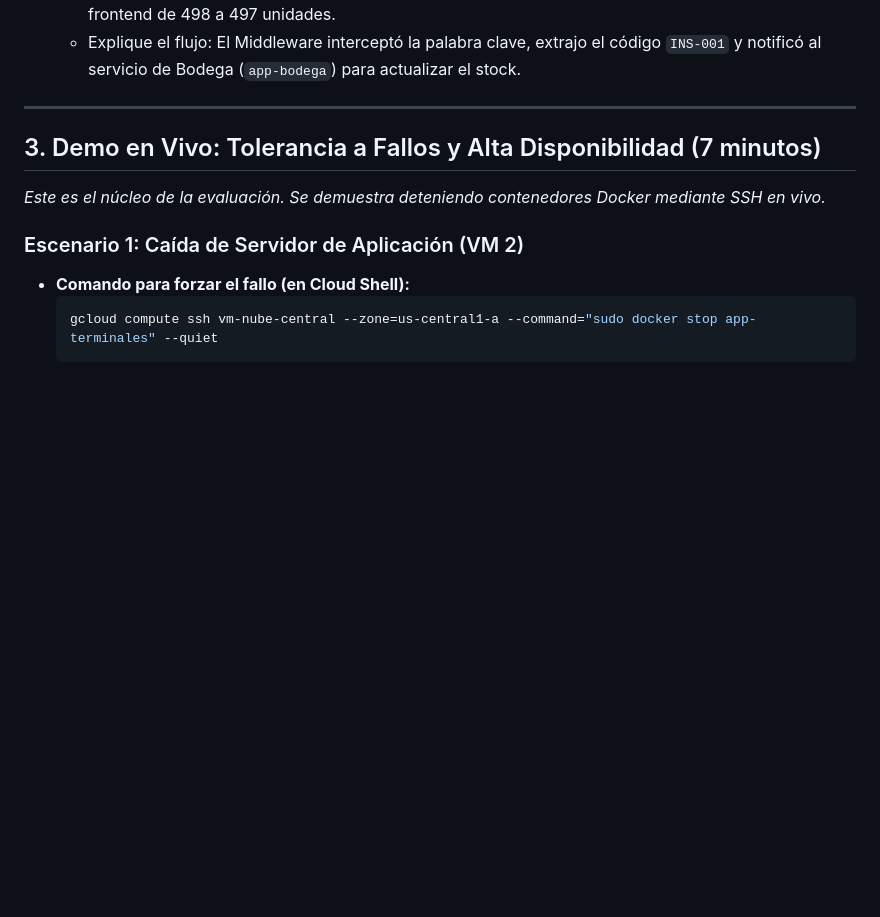
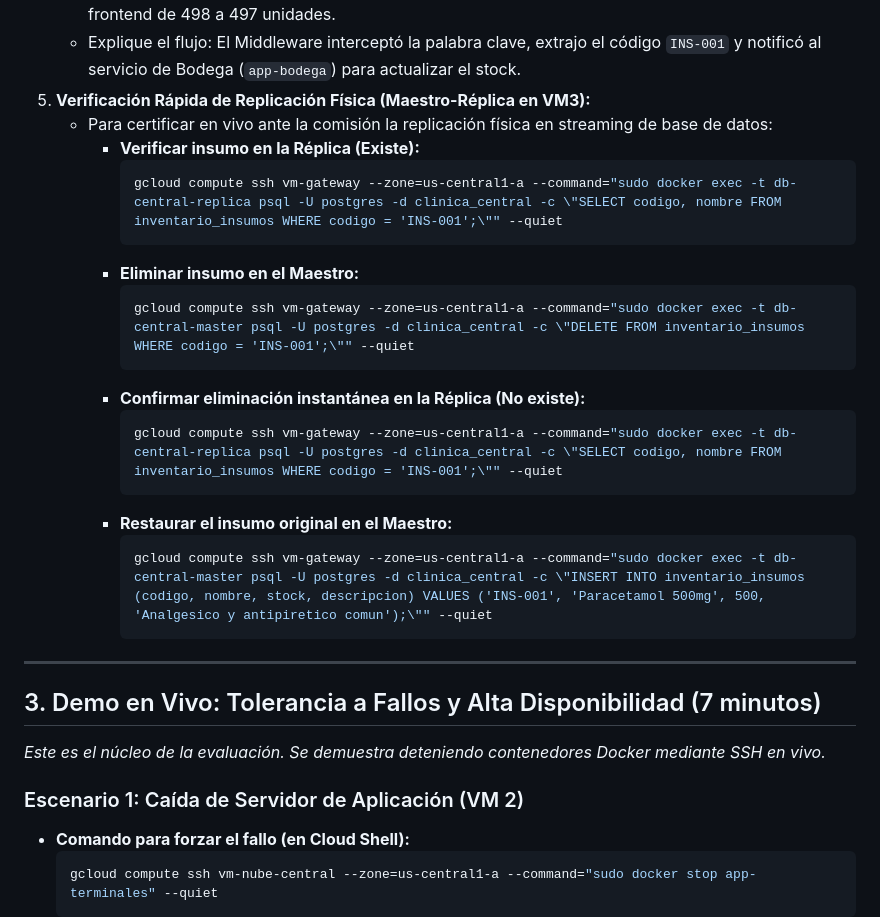
Before and after one commit to maruzs/Proyecto-OSDS, a Markdown page: docs/guiaPresentacion.md, the part around the change. Drawn GitHub-style; blank space fills up the shorter version.

Commit message:
docs: add database replication demo step to presentation guide

````diff
--- a/docs/guiaPresentacion.md
+++ b/docs/guiaPresentacion.md
@@ -50,6 +50,24 @@ graph TD
     *   Modifique el diagnóstico del paciente agregando la receta del medicamento controlado: **"Paracetamol 500mg"** (o *"Ibuprofeno 600mg"*).
     *   Al guardar los cambios, muestre cómo el stock de la bodega se descuenta de forma síncrona en el frontend de 498 a 497 unidades.
     *   Explique el flujo: El Middleware interceptó la palabra clave, extrajo el código `INS-001` y notificó al servicio de Bodega (`app-bodega`) para actualizar el stock.
+5.  **Verificación Rápida de Replicación Física (Maestro-Réplica en VM3):**
+    *   Para certificar en vivo ante la comisión la replicación física en streaming de base de datos:
+        *   **Verificar insumo en la Réplica (Existe):**
+            ```bash
+            gcloud compute ssh vm-gateway --zone=us-central1-a --command="sudo docker exec -t db-central-replica psql -U postgres -d clinica_central -c \"SELECT codigo, nombre FROM inventario_insumos WHERE codigo = 'INS-001';\"" --quiet
+            ```
+        *   **Eliminar insumo en el Maestro:**
+            ```bash
+            gcloud compute ssh vm-gateway --zone=us-central1-a --command="sudo docker exec -t db-central-master psql -U postgres -d clinica_central -c \"DELETE FROM inventario_insumos WHERE codigo = 'INS-001';\"" --quiet
+            ```
+        *   **Confirmar eliminación instantánea en la Réplica (No existe):**
+            ```bash
+            gcloud compute ssh vm-gateway --zone=us-central1-a --command="sudo docker exec -t db-central-replica psql -U postgres -d clinica_central -c \"SELECT codigo, nombre FROM inventario_insumos WHERE codigo = 'INS-001';\"" --quiet
+            ```
+        *   **Restaurar el insumo original en el Maestro:**
+            ```bash
+            gcloud compute ssh vm-gateway --zone=us-central1-a --command="sudo docker exec -t db-central-master psql -U postgres -d clinica_central -c \"INSERT INTO inventario_insumos (codigo, nombre, stock, descripcion) VALUES ('INS-001', 'Paracetamol 500mg', 500, 'Analgesico y antipiretico comun');\"" --quiet
+            ```
 
 ---
 
````
